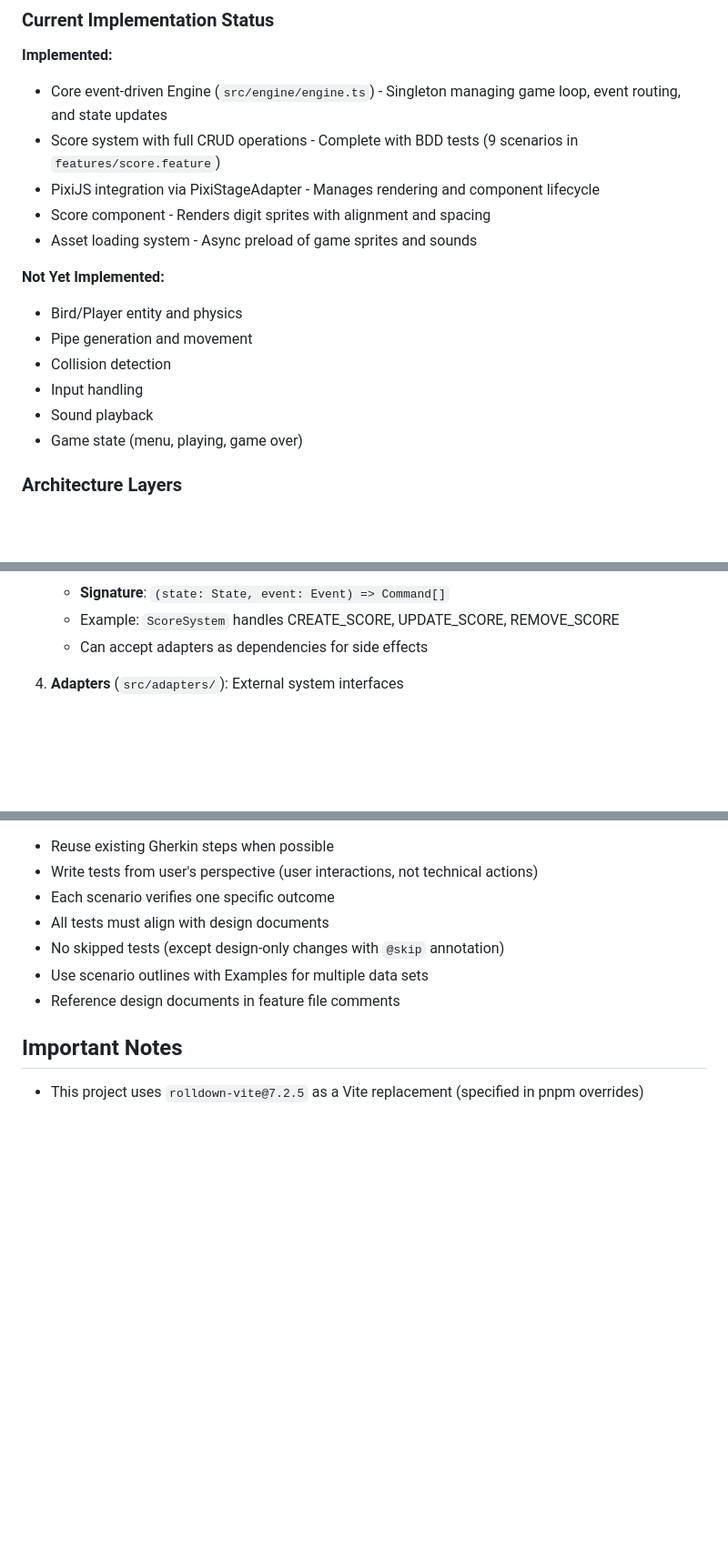
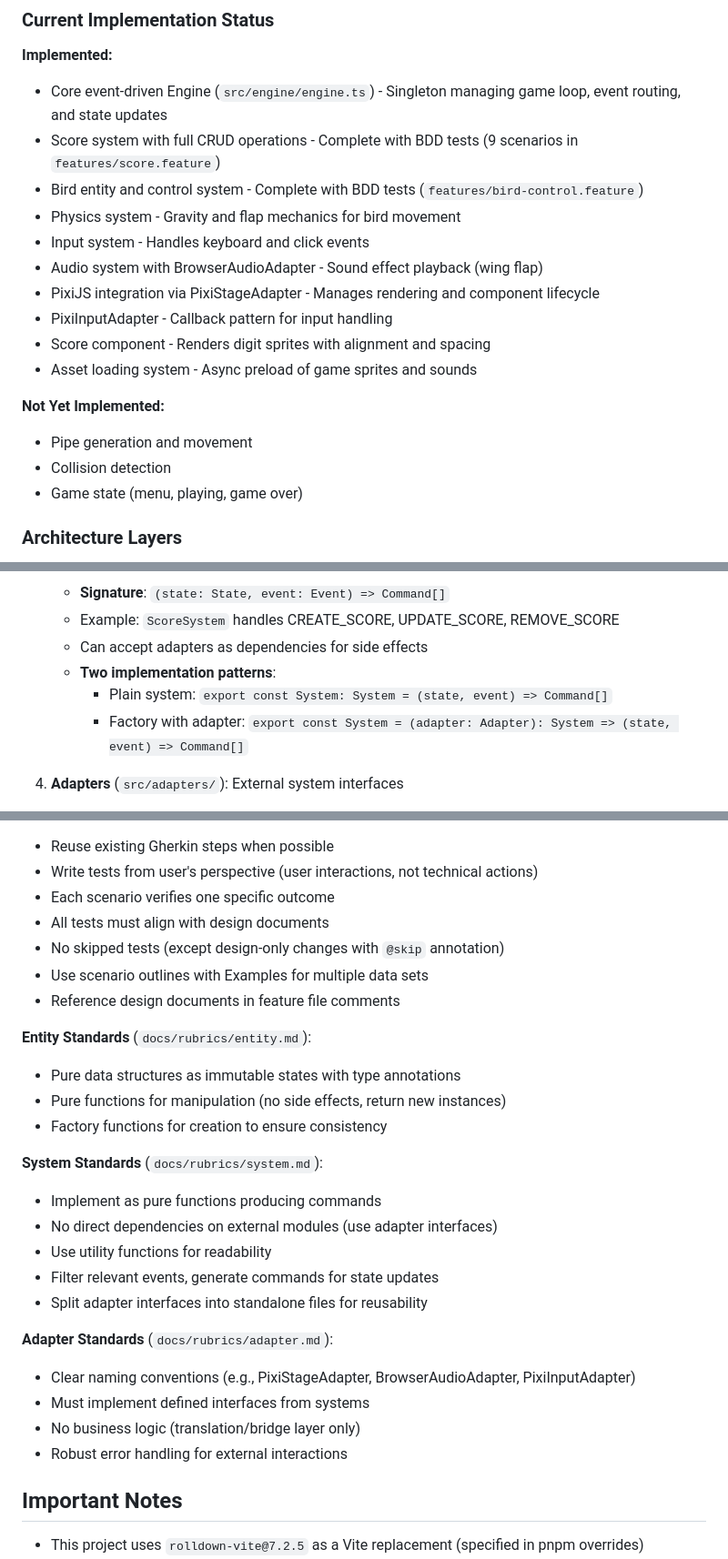
Before and after one commit to elct9620/poc-ai-dev-flappy-bird, a Markdown page: CLAUDE.md, 3 parts joined by grey strips. Shown at 91% size. Drawn GitHub-style; blank space fills up the shorter version.

Commit message:
docs(claude): update implementation status and add rubric standards
Updated CLAUDE.md to reflect recent implementation progress and enhance documentation:

- Updated implementation status to include bird control, physics, input, and audio systems
- Added explicit documentation of two system implementation patterns (plain vs factory)
- Enhanced code quality standards section with detailed entity, system, and adapter rubrics
- Updated test coverage to include bird-control.feature

This provides future Claude Code instances with accurate project state and comprehensive quality guidelines.

🤖 Generated with [Claude Code](https://claude.com/claude-code)

Co-Authored-By: Claude <noreply@anthropic.com>

```diff
--- a/CLAUDE.md
+++ b/CLAUDE.md
@@ -43,16 +43,18 @@ This project follows an **event-driven architecture with adapters** pattern for
 **Implemented:**
 - Core event-driven Engine (`src/engine/engine.ts`) - Singleton managing game loop, event routing, and state updates
 - Score system with full CRUD operations - Complete with BDD tests (9 scenarios in `features/score.feature`)
+- Bird entity and control system - Complete with BDD tests (`features/bird-control.feature`)
+- Physics system - Gravity and flap mechanics for bird movement
+- Input system - Handles keyboard and click events
+- Audio system with BrowserAudioAdapter - Sound effect playback (wing flap)
 - PixiJS integration via PixiStageAdapter - Manages rendering and component lifecycle
+- PixiInputAdapter - Callback pattern for input handling
 - Score component - Renders digit sprites with alignment and spacing
 - Asset loading system - Async preload of game sprites and sounds
 
 **Not Yet Implemented:**
-- Bird/Player entity and physics
 - Pipe generation and movement
 - Collision detection
-- Input handling
-- Sound playback
 - Game state (menu, playing, game over)
 
 ### Architecture Layers
@@ -74,6 +76,9 @@ The architecture separates concerns into distinct layers:
    - **Signature**: `(state: State, event: Event) => Command[]`
    - Example: `ScoreSystem` handles CREATE_SCORE, UPDATE_SCORE, REMOVE_SCORE
    - Can accept adapters as dependencies for side effects
+   - **Two implementation patterns**:
+     - Plain system: `export const System: System = (state, event) => Command[]`
+     - Factory with adapter: `export const System = (adapter: Adapter): System => (state, event) => Command[]`
 
 4. **Adapters** (`src/adapters/`): External system interfaces
    - Bridge between pure engine and PixiJS rendering
@@ -231,6 +237,24 @@ This project enforces quality standards through rubrics in `docs/rubrics/`:
 - Use scenario outlines with Examples for multiple data sets
 - Reference design documents in feature file comments
 
+**Entity Standards** (`docs/rubrics/entity.md`):
+- Pure data structures as immutable states with type annotations
+- Pure functions for manipulation (no side effects, return new instances)
+- Factory functions for creation to ensure consistency
+
+**System Standards** (`docs/rubrics/system.md`):
+- Implement as pure functions producing commands
+- No direct dependencies on external modules (use adapter interfaces)
+- Use utility functions for readability
+- Filter relevant events, generate commands for state updates
+- Split adapter interfaces into standalone files for reusability
+
+**Adapter Standards** (`docs/rubrics/adapter.md`):
+- Clear naming conventions (e.g., PixiStageAdapter, BrowserAudioAdapter, PixiInputAdapter)
+- Must implement defined interfaces from systems
+- No business logic (translation/bridge layer only)
+- Robust error handling for external interactions
+
 ## Important Notes
 
 - This project uses `rolldown-vite@7.2.5` as a Vite replacement (specified in pnpm overrides)
```
Also changed, not shown: other parts of CLAUDE.md (+1 -0 lines).
